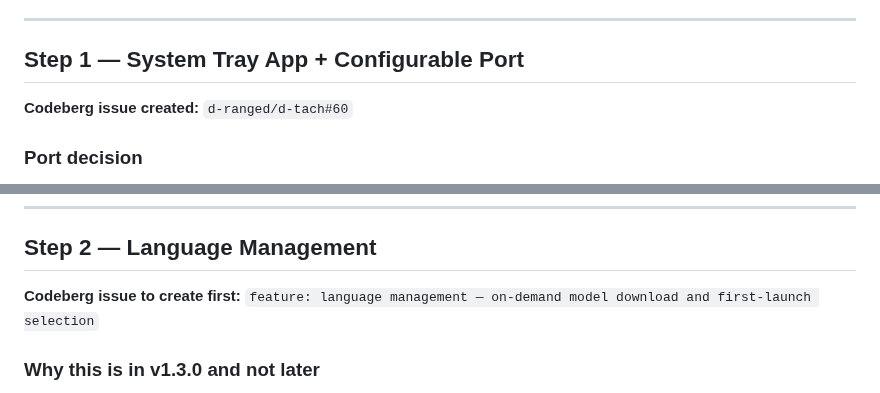
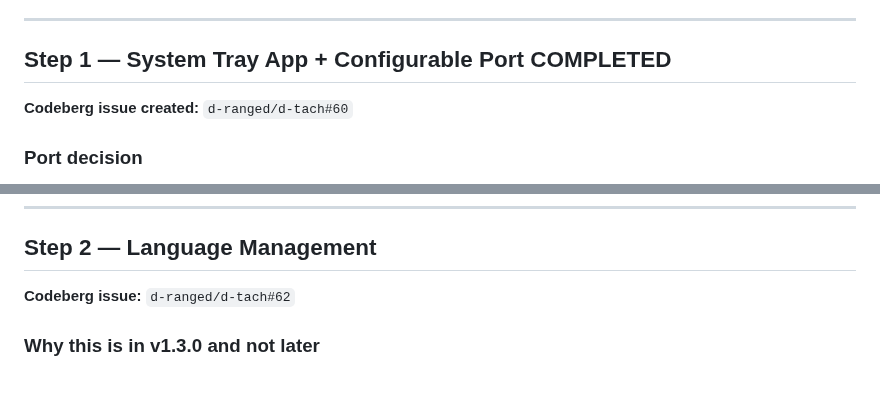
Before and after one commit to d-ranged/d-tach, a Markdown page: docs/step_1.3.0_next.md, 2 parts joined by grey strips. Rendered like a GitHub page.

Commit message:
docs: mark Step 1 completed, record Codeberg issue #62 for Step 2
Co-authored by d-craig and Claude Code

```diff
--- a/docs/step_1.3.0_next.md
+++ b/docs/step_1.3.0_next.md
@@ -44,7 +44,7 @@ therefore a packaging/installer release that becomes feasible only after v1.3.0
 
 ---
 
-## Step 1 — System Tray App + Configurable Port
+## <Completed> Step 1 — System Tray App + Configurable Port COMPLETED </completed>
 
 
 
@@ -233,8 +233,8 @@ registration — scope it together rather than as a separate issue.
 
 ## Step 2 — Language Management
 
-**Codeberg issue to create first:**
-`feature: language management — on-demand model download and first-launch selection`
+**Codeberg issue:**
+`d-ranged/d-tach#62`
 
 ### Why this is in v1.3.0 and not later
 
```
